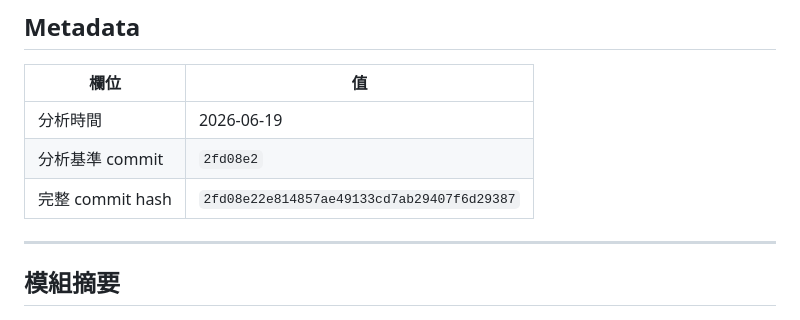
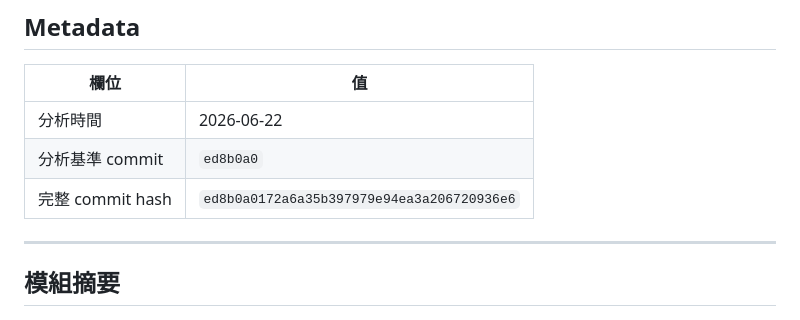
Before and after one commit to machiko/ramplio, a Markdown page: docs/analysis.md, the part around the change. Rendered like a GitHub page.

Commit message:
docs: 更新 analysis 基準 commit 至公信力三階段

```diff
--- a/docs/analysis.md
+++ b/docs/analysis.md
@@ -8,9 +8,9 @@
 
 | 欄位 | 值 |
 |------|-----|
-| 分析時間 | 2026-06-19 |
-| 分析基準 commit | `2fd08e2` |
-| 完整 commit hash | `2fd08e22e814857ae49133cd7ab29407f6d29387` |
+| 分析時間 | 2026-06-22 |
+| 分析基準 commit | `ed8b0a0` |
+| 完整 commit hash | `ed8b0a0172a6a35b397979e94ea3a206720936e6` |
 
 ---
 
```
